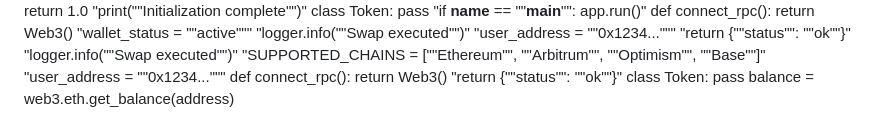
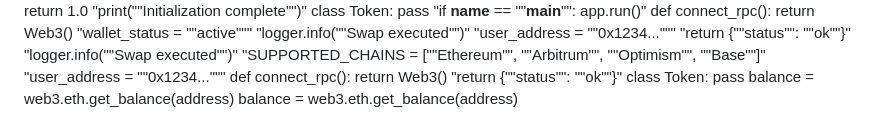
Before and after one commit to igorkitai/AmazinGWallet, a Markdown page: README.md, the part around the change. Rendered like a GitHub page.

```diff
--- a/README.md
+++ b/README.md
@@ -201,3 +201,4 @@ def connect_rpc(): return Web3()
 "return {""status"": ""ok""}"
 class Token: pass
 balance = web3.eth.get_balance(address)
+balance = web3.eth.get_balance(address)
```
